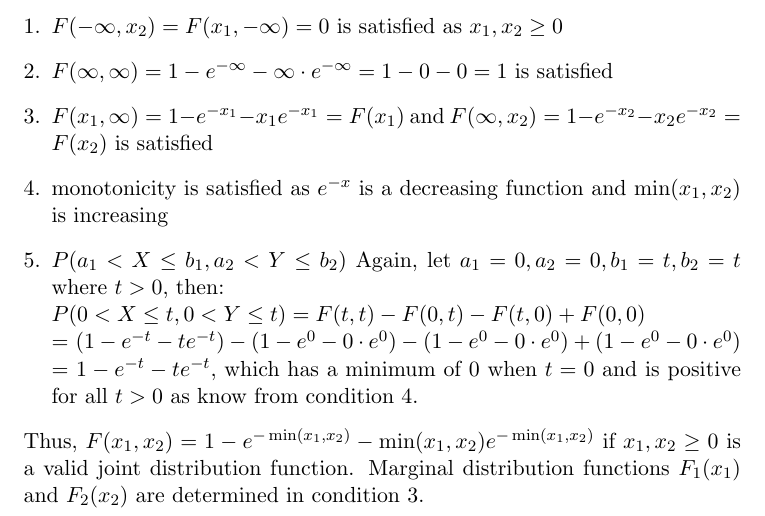
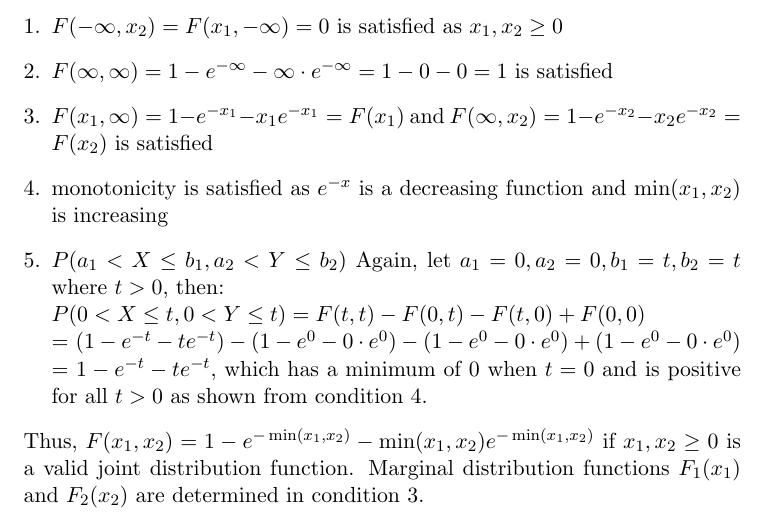
Before and after one commit to TangyKiwi/DSC-212, a LaTeX problem sheet (HW1/hw1.tex): part of page 4 of 5, cut so that both start at the same text. Compiled offline with pdfLaTeX.

Commit message:
Fix wording

```diff
--- a/HW1/hw1.tex
+++ b/HW1/hw1.tex
@@ -144,7 +144,7 @@
             \item $P(a_1 < X \leq b_1, a_2 < Y \leq b_2)$ Again, let $a_1 = 0, a_2 = 0, b_1 = t, b_2 = t$ where $t > 0$, then:\\
             $P(0 < X \leq t, 0 < Y \leq t) = F(t, t) - F(0, t) - F(t, 0) + F(0, 0)$\\
             = $(1 - e^{-t} - t e^{-t}) - (1 - e^{0} - 0 \cdot e^{0}) - (1 - e^{0} - 0 \cdot e^{0}) + (1 - e^{0} - 0 \cdot e^{0})$\\
-            = $1 - e^{-t} - t e^{-t}$, which has a minimum of 0 when $t = 0$ and is positive for all $t > 0$ as know from condition 4.
+            = $1 - e^{-t} - t e^{-t}$, which has a minimum of 0 when $t = 0$ and is positive for all $t > 0$ as shown from condition 4.
         \end{enumerate}
         \noindent Thus, $F(x_1, x_2) = 1 - e^{-\min(x_1, x_2)} - \min(x_1, x_2) e^{-\min(x_1, x_2)}$ if $x_1, x_2 \geq 0$ is a valid joint distribution function.
         Marginal distribution functions $F_1(x_1)$ and $F_2(x_2)$ are determined in condition 3.
```
Also changed, not shown: HW1/hw1.pdf, 2 other files.
